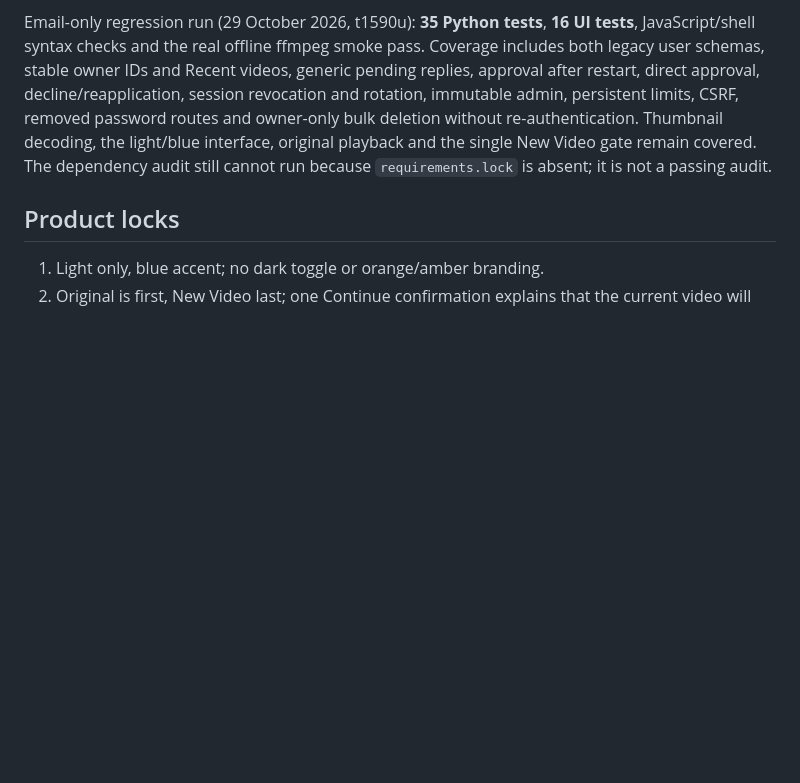
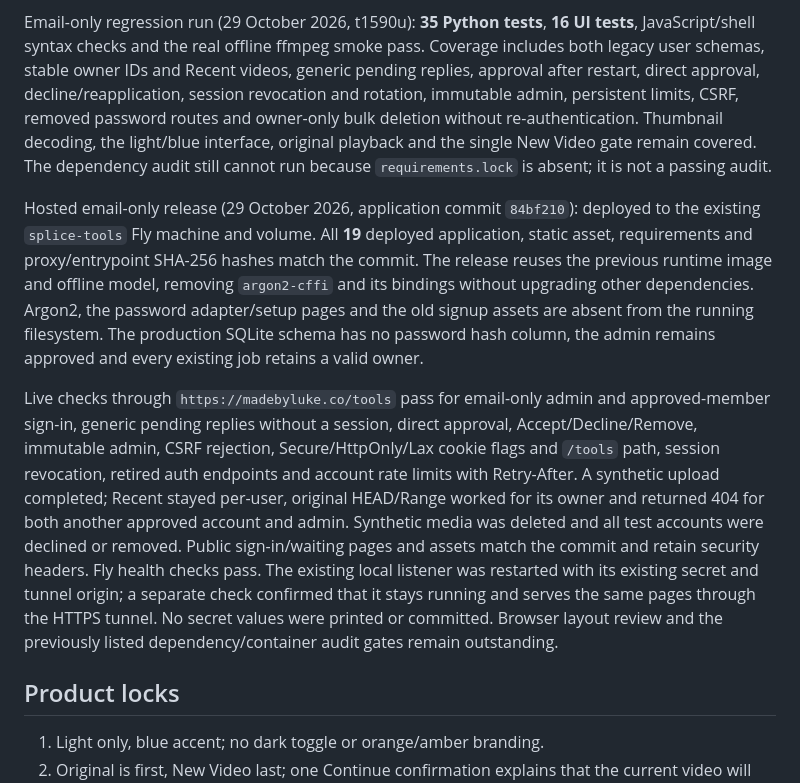
Before and after one commit to Aeon-0/splice, a Markdown page: docs/security-verification.md, the part around the change. Rendered like a GitHub page; blank space fills up the shorter version.

Commit message:
docs: record verified email-only Fly release

```diff
--- a/docs/security-verification.md
+++ b/docs/security-verification.md
@@ -40,6 +40,10 @@ Hosted signup release (29 October 2026, commit `871a4a7`): the existing Fly mach
 
 Email-only regression run (29 October 2026, t1590u): **35 Python tests**, **16 UI tests**, JavaScript/shell syntax checks and the real offline ffmpeg smoke pass. Coverage includes both legacy user schemas, stable owner IDs and Recent videos, generic pending replies, approval after restart, direct approval, decline/reapplication, session revocation and rotation, immutable admin, persistent limits, CSRF, removed password routes and owner-only bulk deletion without re-authentication. Thumbnail decoding, the light/blue interface, original playback and the single New Video gate remain covered. The dependency audit still cannot run because `requirements.lock` is absent; it is not a passing audit.
 
+Hosted email-only release (29 October 2026, application commit `84bf210`): deployed to the existing `splice-tools` Fly machine and volume. All **19** deployed application, static asset, requirements and proxy/entrypoint SHA-256 hashes match the commit. The release reuses the previous runtime image and offline model, removing `argon2-cffi` and its bindings without upgrading other dependencies. Argon2, the password adapter/setup pages and the old signup assets are absent from the running filesystem. The production SQLite schema has no password hash column, the admin remains approved and every existing job retains a valid owner.
+
+Live checks through `https://madebyluke.co/tools` pass for email-only admin and approved-member sign-in, generic pending replies without a session, direct approval, Accept/Decline/Remove, immutable admin, CSRF rejection, Secure/HttpOnly/Lax cookie flags and `/tools` path, session revocation, retired auth endpoints and account rate limits with Retry-After. A synthetic upload completed; Recent stayed per-user, original HEAD/Range worked for its owner and returned 404 for both another approved account and admin. Synthetic media was deleted and all test accounts were declined or removed. Public sign-in/waiting pages and assets match the commit and retain security headers. Fly health checks pass. The existing local listener was restarted with its existing secret and tunnel origin; a separate check confirmed that it stays running and serves the same pages through the HTTPS tunnel. No secret values were printed or committed. Browser layout review and the previously listed dependency/container audit gates remain outstanding.
+
 ## Product locks
 
 1. Light only, blue accent; no dark toggle or orange/amber branding.
```
